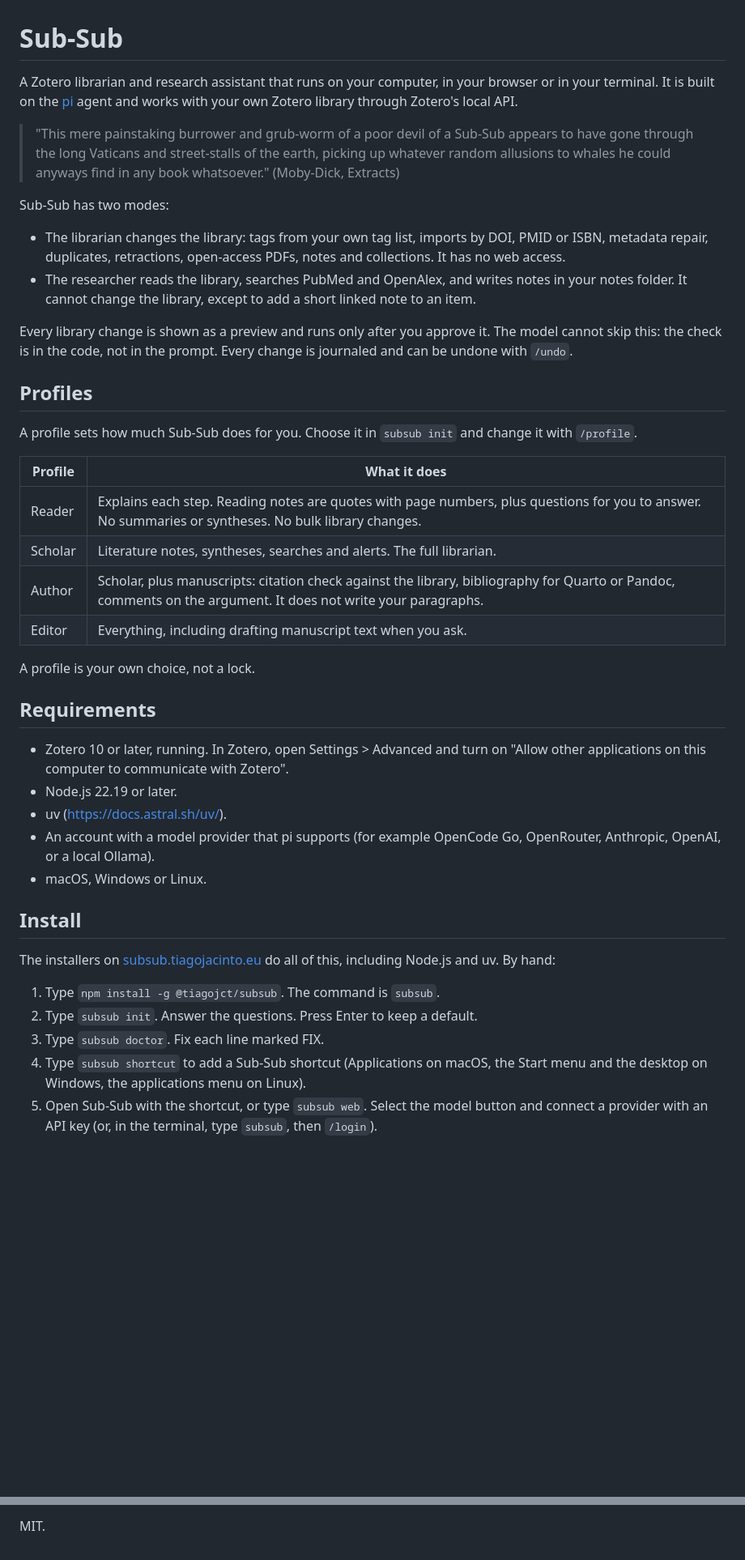
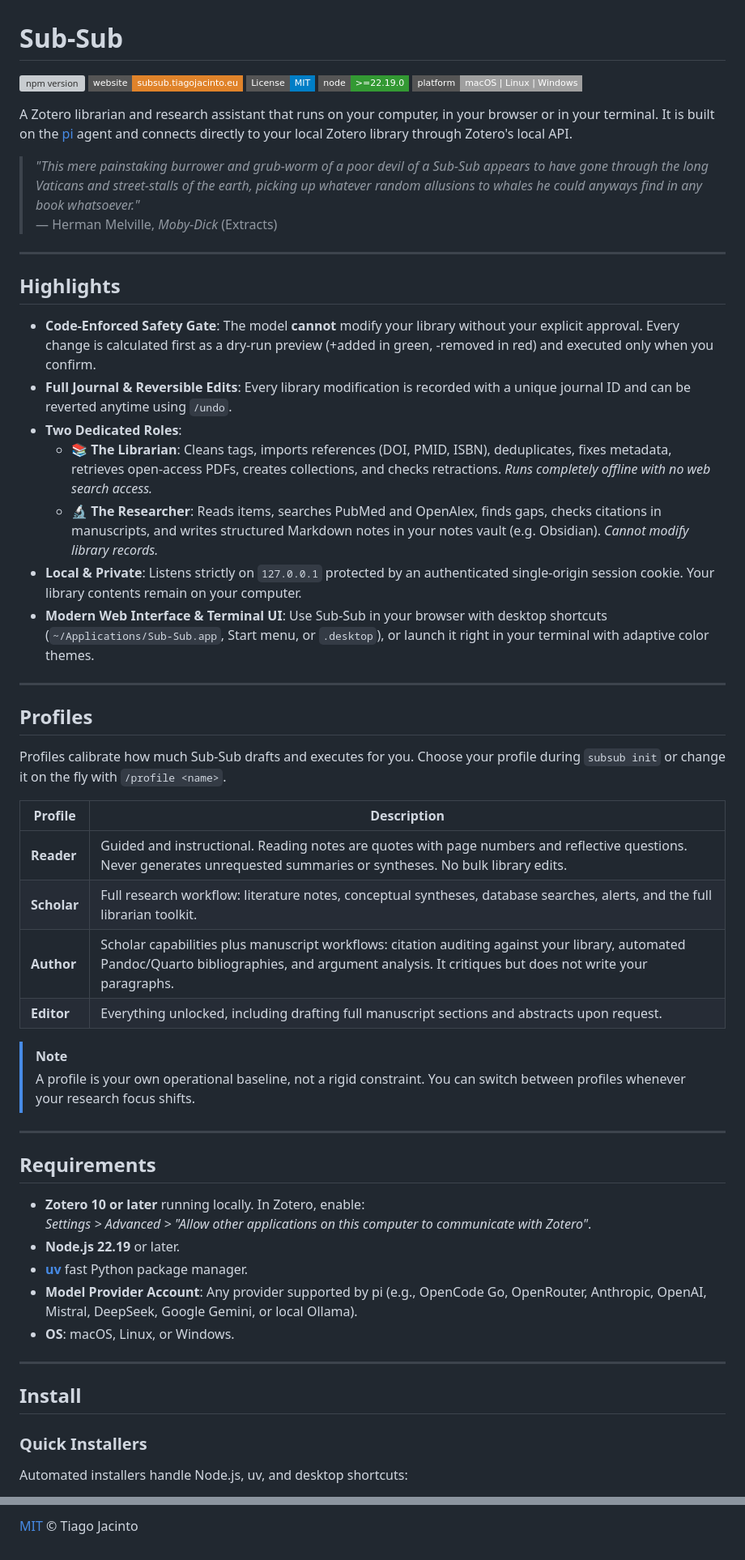
Before and after one commit to tiagojct/subsub, a Markdown page: README.md, 2 parts joined by grey strips. Shown at 81% size. GitHub-like rendering; badges without logos; blank space fills up the shorter version; grey boxes are pictures that could not be loaded.

Commit message:
docs: modernize and expand README with badges, features, and web view guide

```diff
--- a/README.md
+++ b/README.md
@@ -1,44 +1,60 @@
 # Sub-Sub
 
-A Zotero librarian and research assistant that runs on your computer, in your browser or in your terminal. It is built on the [pi](https://pi.dev) agent and works with your own Zotero library through Zotero's local API.
+[![npm version](https://img.shields.io/npm/v/@tiagojct/subsub.svg?style=flat-square&color=0b62cf)](https://www.npmjs.com/package/@tiagojct/subsub)
+[![Website](https://img.shields.io/badge/website-subsub.tiagojacinto.eu-e0832a.svg?style=flat-square)](https://subsub.tiagojacinto.eu)
+[![License: MIT](https://img.shields.io/badge/License-MIT-blue.svg?style=flat-square)](https://opensource.org/licenses/MIT)
+[![Node Version](https://img.shields.io/badge/node-%3E%3D22.19.0-339933.svg?style=flat-square)](https://nodejs.org)
+[![Platform: macOS | Linux | Windows](https://img.shields.io/badge/platform-macOS%20%7C%20Linux%20%7C%20Windows-lightgrey.svg?style=flat-square)](#requirements)
 
-> "This mere painstaking burrower and grub-worm of a poor devil of a Sub-Sub appears to have gone through the long Vaticans and street-stalls of the earth, picking up whatever random allusions to whales he could anyways find in any book whatsoever." (Moby-Dick, Extracts)
+A Zotero librarian and research assistant that runs on your computer, in your browser or in your terminal. It is built on the [pi](https://pi.dev) agent and connects directly to your local Zotero library through Zotero's local API.
 
-Sub-Sub has two modes:
+> *"This mere painstaking burrower and grub-worm of a poor devil of a Sub-Sub appears to have gone through the long Vaticans and street-stalls of the earth, picking up whatever random allusions to whales he could anyways find in any book whatsoever."*
+> — Herman Melville, *Moby-Dick* (Extracts)
 
-- The librarian changes the library: tags from your own tag list, imports by DOI, PMID or ISBN, metadata repair, duplicates, retractions, open-access PDFs, notes and collections. It has no web access.
-- The researcher reads the library, searches PubMed and OpenAlex, and writes notes in your notes folder. It cannot change the library, except to add a short linked note to an item.
+---
 
-Every library change is shown as a preview and runs only after you approve it. The model cannot skip this: the check is in the code, not in the prompt. Every change is journaled and can be undone with `/undo`.
+## Highlights
+
+* **Code-Enforced Safety Gate**: The model **cannot** modify your library without your explicit approval. Every change is calculated first as a dry-run preview (+added in green, -removed in red) and executed only when you confirm.
+* **Full Journal & Reversible Edits**: Every library modification is recorded with a unique journal ID and can be reverted anytime using `/undo`.
+* **Two Dedicated Roles**:
+  * 📚 **The Librarian**: Cleans tags, imports references (DOI, PMID, ISBN), deduplicates, fixes metadata, retrieves open-access PDFs, creates collections, and checks retractions. *Runs completely offline with no web search access.*
+  * 🔬 **The Researcher**: Reads items, searches PubMed and OpenAlex, finds gaps, checks citations in manuscripts, and writes structured Markdown notes in your notes vault (e.g. Obsidian). *Cannot modify library records.*
+* **Local & Private**: Listens strictly on `127.0.0.1` protected by an authenticated single-origin session cookie. Your library contents remain on your computer.
+* **Modern Web Interface & Terminal UI**: Use Sub-Sub in your browser with desktop shortcuts (`~/Applications/Sub-Sub.app`, Start menu, or `.desktop`), or launch it right in your terminal with adaptive color themes.
+
+---
 
 ## Profiles
 
-A profile sets how much Sub-Sub does for you. Choose it in `subsub init` and change it with `/profile`.
+Profiles calibrate how much Sub-Sub drafts and executes for you. Choose your profile during `subsub init` or change it on the fly with `/profile <name>`.
 
-| Profile | What it does |
+| Profile | Description |
 |---|---|
-| Reader | Explains each step. Reading notes are quotes with page numbers, plus questions for you to answer. No summaries or syntheses. No bulk library changes. |
-| Scholar | Literature notes, syntheses, searches and alerts. The full librarian. |
-| Author | Scholar, plus manuscripts: citation check against the library, bibliography for Quarto or Pandoc, comments on the argument. It does not write your paragraphs. |
-| Editor | Everything, including drafting manuscript text when you ask. |
+| **Reader** | Guided and instructional. Reading notes are quotes with page numbers and reflective questions. Never generates unrequested summaries or syntheses. No bulk library edits. |
+| **Scholar** | Full research workflow: literature notes, conceptual syntheses, database searches, alerts, and the full librarian toolkit. |
+| **Author** | Scholar capabilities plus manuscript workflows: citation auditing against your library, automated Pandoc/Quarto bibliographies, and argument analysis. It critiques but does not write your paragraphs. |
+| **Editor** | Everything unlocked, including drafting full manuscript sections and abstracts upon request. |
 
-A profile is your own choice, not a lock.
+> [!NOTE]
+> A profile is your own operational baseline, not a rigid constraint. You can switch between profiles whenever your research focus shifts.
+
+---
 
 ## Requirements
 
-- Zotero 10 or later, running. In Zotero, open Settings > Advanced and turn on "Allow other applications on this computer to communicate with Zotero".
-- Node.js 22.19 or later.
-- uv (https://docs.astral.sh/uv/).
-- An account with a model provider that pi supports (for example OpenCode Go, OpenRouter, Anthropic, OpenAI, or a local Ollama).
-- macOS, Windows or Linux.
+* **Zotero 10 or later** running locally. In Zotero, enable:
+  *Settings > Advanced > "Allow other applications on this computer to communicate with Zotero"*.
+* **Node.js 22.19** or later.
+* **[uv](https://docs.astral.sh/uv/)** fast Python package manager.
+* **Model Provider Account**: Any provider supported by pi (e.g., OpenCode Go, OpenRouter, Anthropic, OpenAI, Mistral, DeepSeek, Google Gemini, or local Ollama).
+* **OS**: macOS, Linux, or Windows.
+
+---
 
 ## Install
 
-The installers on [subsub.tiagojacinto.eu](https://subsub.tiagojacinto.eu/install/) do all of this, including Node.js and uv. By hand:
+### Quick Installers
 
-1. Type `npm install -g @tiagojct/subsub`. The command is `subsub`.
-2. Type `subsub init`. Answer the questions. Press Enter to keep a default.
-3. Type `subsub doctor`. Fix each line marked FIX.
-4. Type `subsub shortcut` to add a Sub-Sub shortcut (Applications on macOS, the Start menu and the desktop on Windows, the applications menu on Linux).
-5. Open Sub-Sub with the shortcut, or type `subsub web`. Select the model button and connect a provider with an API key (or, in the terminal, type `subsub`, then `/login`).
+Automated installers handle Node.js, uv, and desktop shortcuts:
 
@@ -104,2 +217,2 @@ The end-to-end tests run the real pi with Sub-Sub, the real Python servers, a fa
 
-MIT.
+[MIT](LICENSE) © Tiago Jacinto
```
Also changed, not shown: other parts of README.md (+137 -40 lines).
